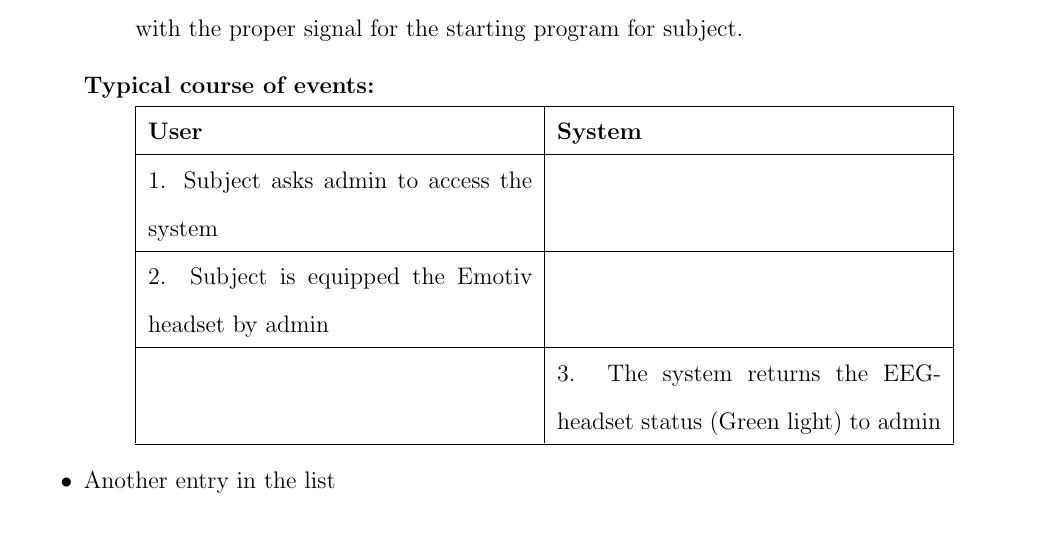
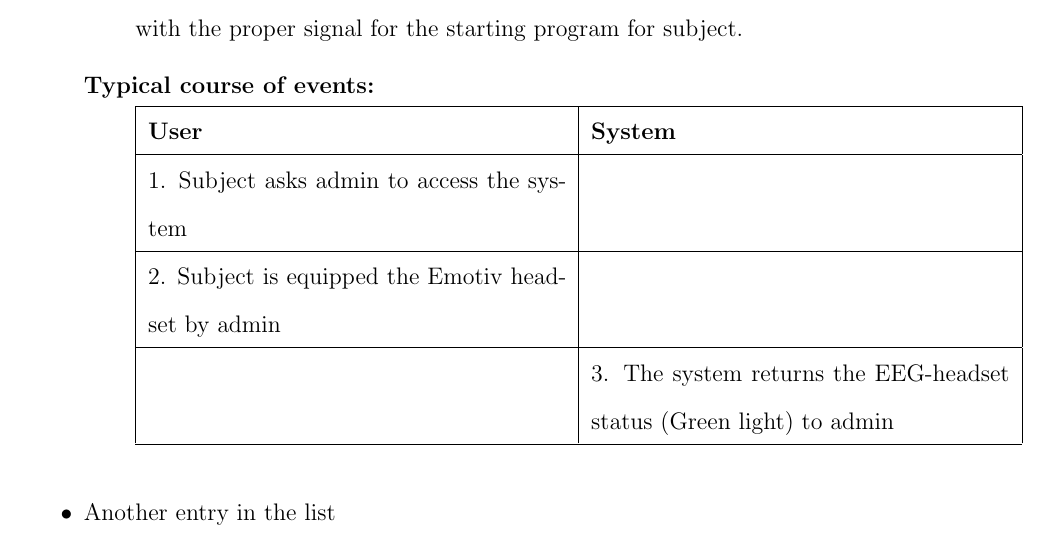
Before and after one commit to ioscarhunter/paper4, a LaTeX thesis (thesis.tex, which reads chapter4/requirement.tex): part of page 41 of 50, cut so that both start at the same text. Compiled offline with pdfLaTeX.

Commit message:
txs auto checkin

```diff
--- a/chapter4/requirement.tex
+++ b/chapter4/requirement.tex
@@ -61,7 +61,7 @@ program for subject.
 {
 	\centering
 
-\begin{tabular}{|m{.45\linewidth}|m{.45\linewidth}|}
+\begin{tabular}{|m{.49\linewidth}|m{.49\linewidth}|}
 
 
 \hline
```
